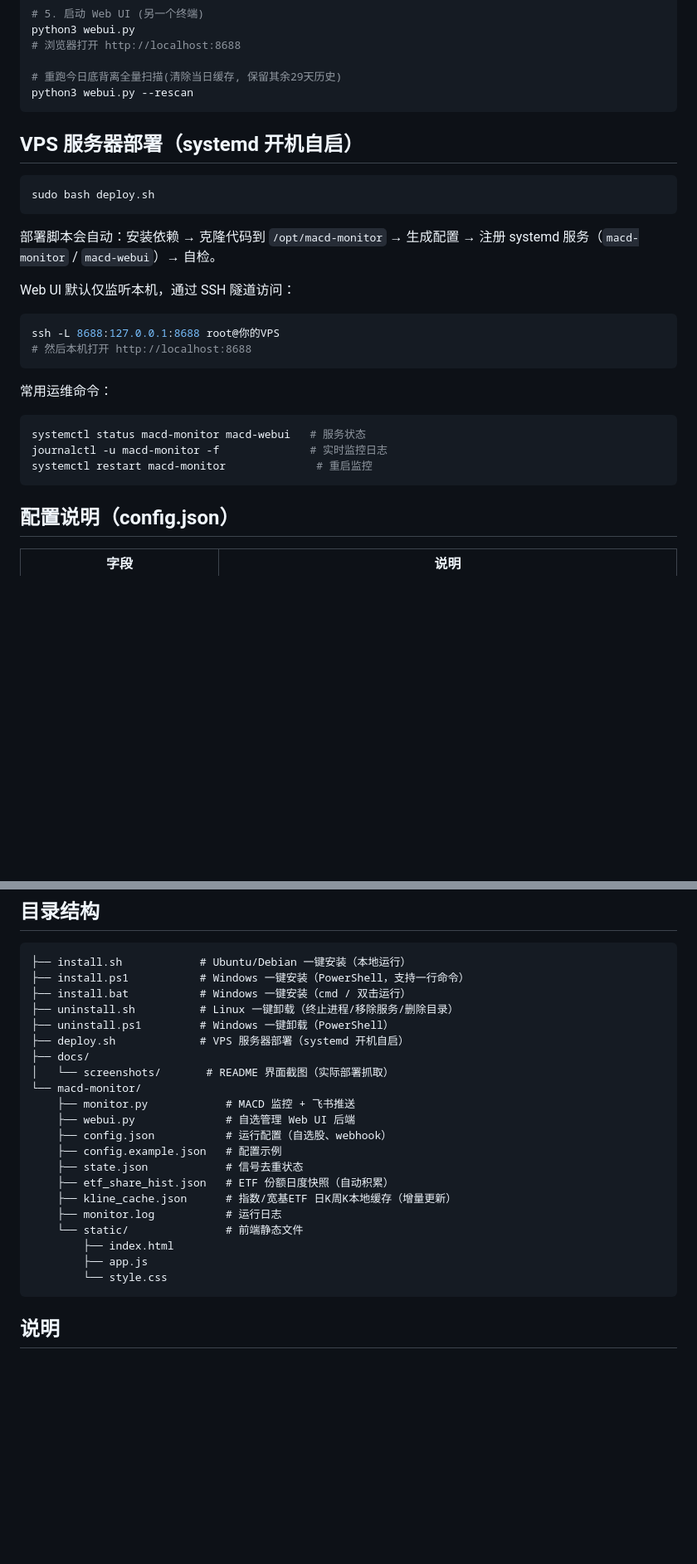
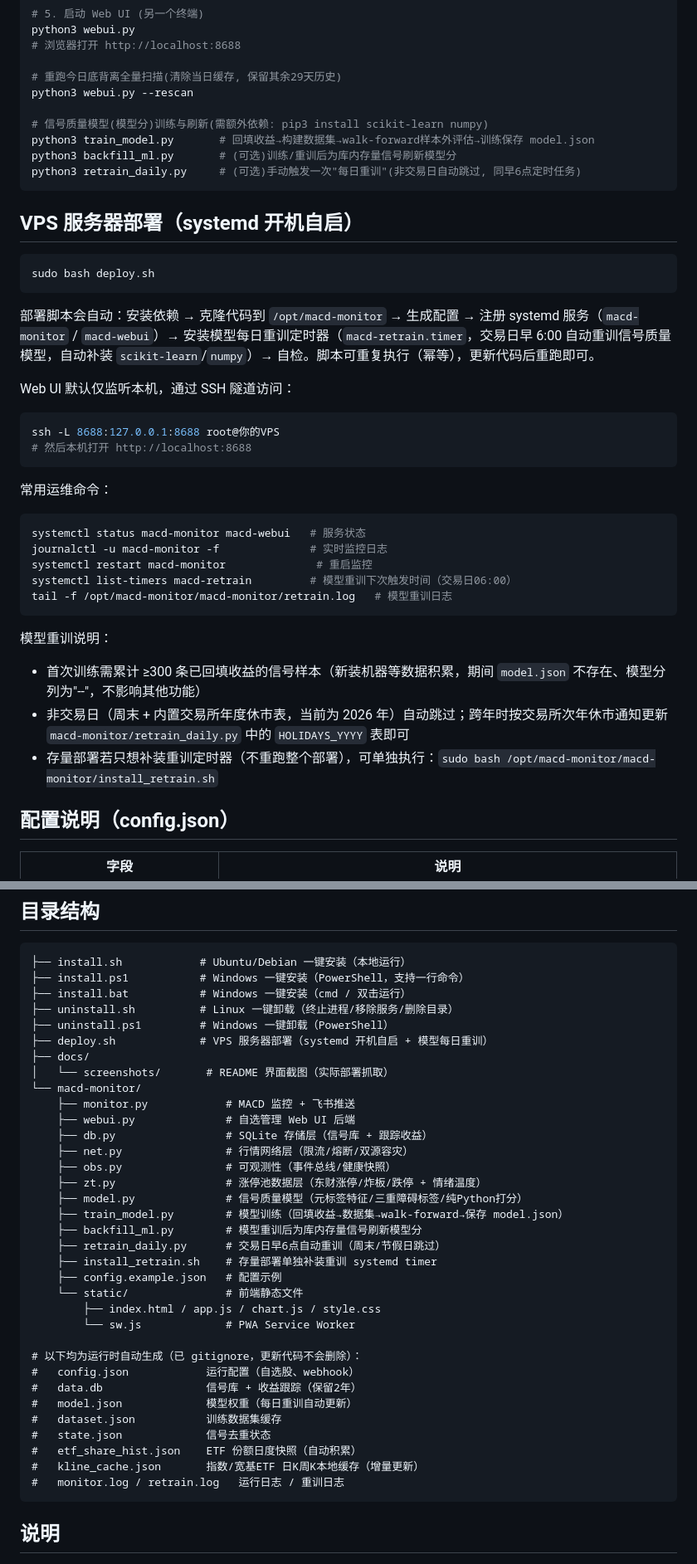
Before and after one commit to huigezhi/stock_tracking, a Markdown page: README.md, 2 parts joined by grey strips. Shown at 83% size. Rendered like a GitHub page; blank space fills up the shorter version.

Commit message:
docs: README 补充模型分/每日自动重训/确认日期筛选
- 底背离面板: 新增确认日期筛选说明, 补齐模型分列与全列可排序描述
- 新增模型分(元标签质量模型)与交易日早6点自动重训特性说明
- VPS 部署: deploy.sh 现含 macd-retrain.timer, 补运维命令与重训注意事项
- 手动运行: 补 train_model/backfill_ml/retrain_daily 用法
- 目录结构: 补 db/net/obs/zt/model/train/backfill/retrain 文件,
  运行时产物(gitignore, 更新代码不删)单列说明

````diff
--- a/README.md
+++ b/README.md
@@ -251,6 +255,11 @@ python3 webui.py
 
 # 重跑今日底背离全量扫描(清除当日缓存, 保留其余29天历史)
 python3 webui.py --rescan
+
+# 信号质量模型(模型分)训练与刷新(需额外依赖: pip3 install scikit-learn numpy)
+python3 train_model.py       # 回填收益→构建数据集→walk-forward样本外评估→训练保存 model.json
+python3 backfill_ml.py       # (可选)训练/重训后为库内存量信号刷新模型分
+python3 retrain_daily.py     # (可选)手动触发一次"每日重训"(非交易日自动跳过, 同早6点定时任务)
 ```
 
 ## VPS 服务器部署（systemd 开机自启）
@@ -259,7 +268,7 @@ python3 webui.py --rescan
 sudo bash deploy.sh
 ```
 
-部署脚本会自动：安装依赖 → 克隆代码到 `/opt/macd-monitor` → 生成配置 → 注册 systemd 服务（`macd-monitor` / `macd-webui`）→ 自检。
+部署脚本会自动：安装依赖 → 克隆代码到 `/opt/macd-monitor` → 生成配置 → 注册 systemd 服务（`macd-monitor` / `macd-webui`）→ 安装模型每日重训定时器（`macd-retrain.timer`，交易日早 6:00 自动重训信号质量模型，自动补装 `scikit-learn`/`numpy`）→ 自检。脚本可重复执行（幂等），更新代码后重跑即可。
 
 Web UI 默认仅监听本机，通过 SSH 隧道访问：
 
@@ -274,7 +283,15 @@ ssh -L 8688:127.0.0.1:8688 root@你的VPS
 systemctl status macd-monitor macd-webui   # 服务状态
 journalctl -u macd-monitor -f              # 实时监控日志
 systemctl restart macd-monitor              # 重启监控
+systemctl list-timers macd-retrain         # 模型重训下次触发时间（交易日06:00）
+tail -f /opt/macd-monitor/macd-monitor/retrain.log   # 模型重训日志
 ```
+
+模型重训说明：
+
+* 首次训练需累计 ≥300 条已回填收益的信号样本（新装机器等数据积累，期间 `model.json` 不存在、模型分列为"--"，不影响其他功能）
+* 非交易日（周末 + 内置交易所年度休市表，当前为 2026 年）自动跳过；跨年时按交易所次年休市通知更新 `macd-monitor/retrain_daily.py` 中的 `HOLIDAYS_YYYY` 表即可
+* 存量部署若只想补装重训定时器（不重跑整个部署），可单独执行：`sudo bash /opt/macd-monitor/macd-monitor/install_retrain.sh`
 
 ## 配置说明（config.json）
 
@@ -298,22 +315,35 @@ systemctl restart macd-monitor              # 重启监控
 ├── install.bat           # Windows 一键安装（cmd / 双击运行）
 ├── uninstall.sh          # Linux 一键卸载（终止进程/移除服务/删除目录）
 ├── uninstall.ps1         # Windows 一键卸载（PowerShell）
-├── deploy.sh             # VPS 服务器部署（systemd 开机自启）
+├── deploy.sh             # VPS 服务器部署（systemd 开机自启 + 模型每日重训）
 ├── docs/
 │   └── screenshots/       # README 界面截图（实际部署抓取）
 └── macd-monitor/
     ├── monitor.py            # MACD 监控 + 飞书推送
     ├── webui.py              # 自选管理 Web UI 后端
-    ├── config.json           # 运行配置（自选股、webhook）
+    ├── db.py                 # SQLite 存储层（信号库 + 跟踪收益）
+    ├── net.py                # 行情网络层（限流/熔断/双源容灾）
+    ├── obs.py                # 可观测性（事件总线/健康快照）
+    ├── zt.py                 # 涨停池数据层（东财涨停/炸板/跌停 + 情绪温度）
+    ├── model.py              # 信号质量模型（元标签特征/三重障碍标签/纯Python打分）
+    ├── train_model.py        # 模型训练（回填收益→数据集→walk-forward→保存 model.json）
+    ├── backfill_ml.py        # 模型重训后为库内存量信号刷新模型分
+    ├── retrain_daily.py      # 交易日早6点自动重训（周末/节假日跳过）
+    ├── install_retrain.sh    # 存量部署单独补装重训 systemd timer
     ├── config.example.json   # 配置示例
-    ├── state.json            # 信号去重状态
-    ├── etf_share_hist.json   # ETF 份额日度快照（自动积累）
-    ├── kline_cache.json      # 指数/宽基ETF 日K周K本地缓存（增量更新）
-    ├── monitor.log           # 运行日志
     └── static/               # 前端静态文件
-        ├── index.html
-        ├── app.js
-        └── style.css
+        ├── index.html / app.js / chart.js / style.css
+        └── sw.js             # PWA Service Worker
+
+# 以下均为运行时自动生成（已 gitignore，更新代码不会删除）：
+#   config.json            运行配置（自选股、webhook）
+#   data.db                信号库 + 收益跟踪（保留2年）
+#   model.json             模型权重（每日重训自动更新）
+#   dataset.json           训练数据集缓存
+#   state.json             信号去重状态
+#   etf_share_hist.json    ETF 份额日度快照（自动积累）
+#   kline_cache.json       指数/宽基ETF 日K周K本地缓存（增量更新）
+#   monitor.log / retrain.log   运行日志 / 重训日志
 ```
 
 ## 说明
````
Also changed, not shown: other parts of README.md (+8 -4 lines).
